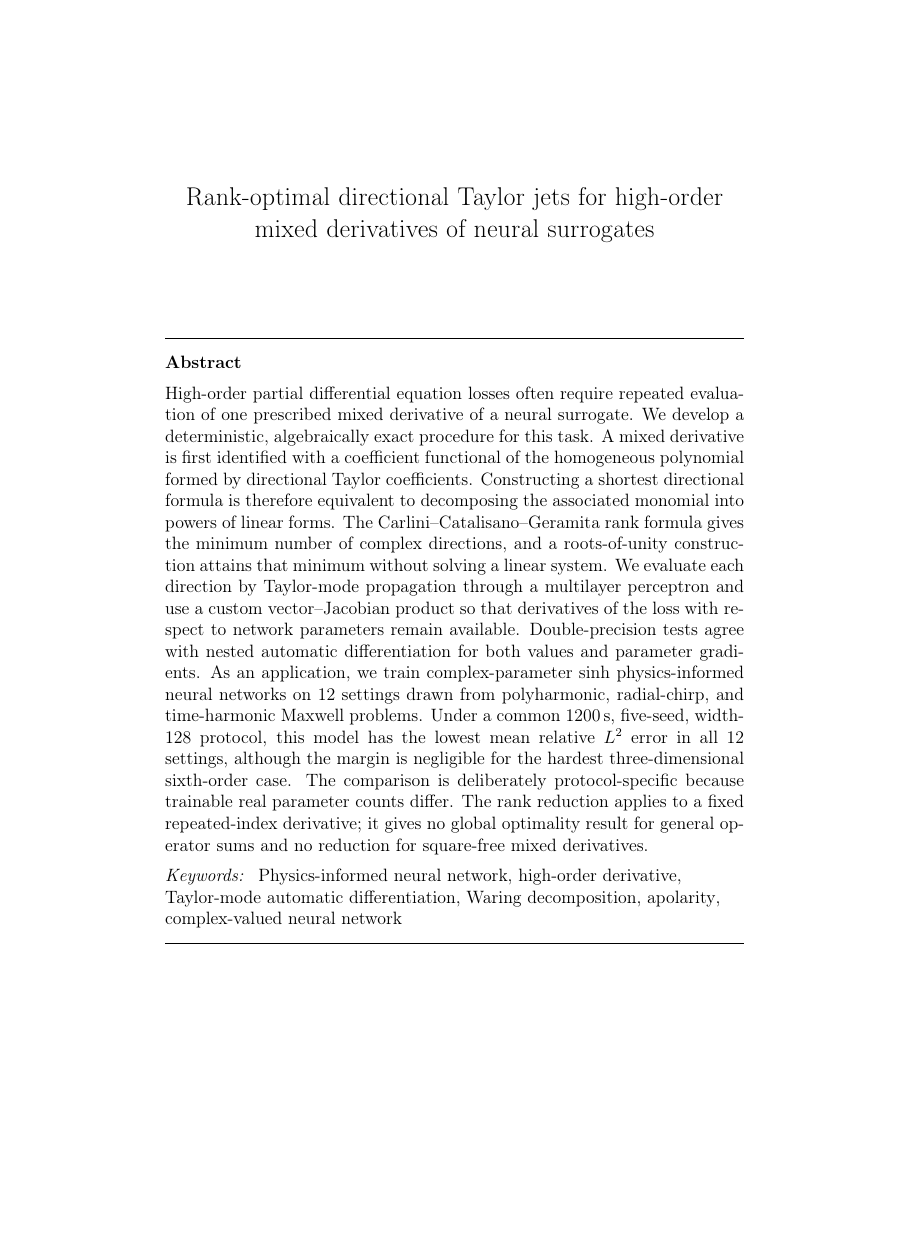
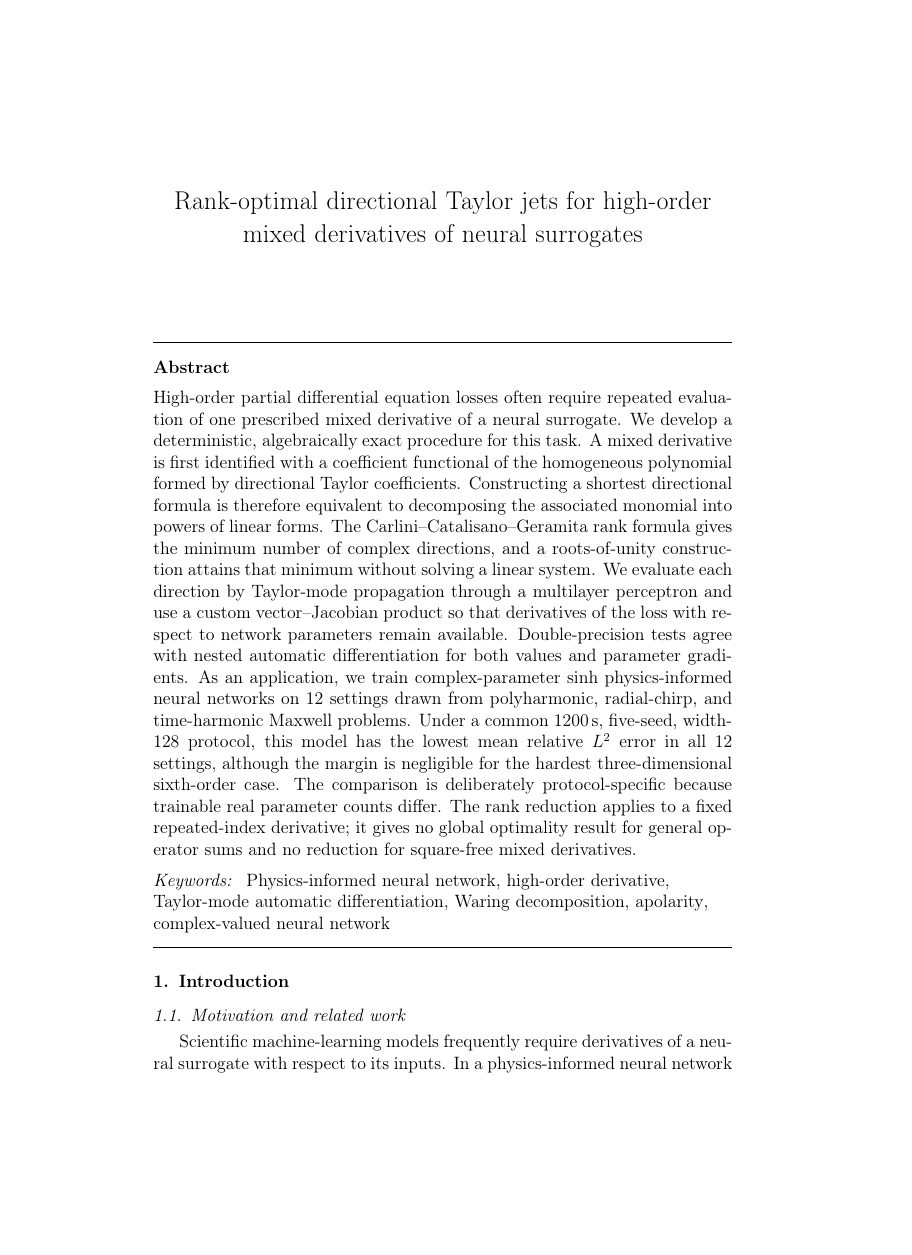
Before and after one commit to freezeng123456/apolarity, a LaTeX paper (docs/paper/jsc_paper_main.tex): page 1 of 27 before the commit and page 1 of 25 after it, the shorter picture padded with empty space. Compiled offline with pdfLaTeX.

Commit message:
Keep the manuscript on A4 paper
elsarticle defaults to US letter, so the class switch silently dropped the
a4paper setting the old article preamble carried. Restore it.

Co-authored-by: freezeng <freezeng123456@users.noreply.github.com>

```diff
--- a/docs/paper/jsc_paper_main.tex
+++ b/docs/paper/jsc_paper_main.tex
@@ -2,7 +2,7 @@
 % Journal of Computational Physics manuscript, Elsevier elsarticle format.
 % Build sequence: pdflatex, bibtex, pdflatex, pdflatex.
 
-\documentclass[preprint,12pt]{elsarticle}
+\documentclass[preprint,12pt,a4paper]{elsarticle}
 
 \usepackage{amsmath,amssymb,amsthm,mathtools}
 \usepackage{booktabs}
```
Also changed, not shown: docs/paper/jsc_paper_main.pdf.
